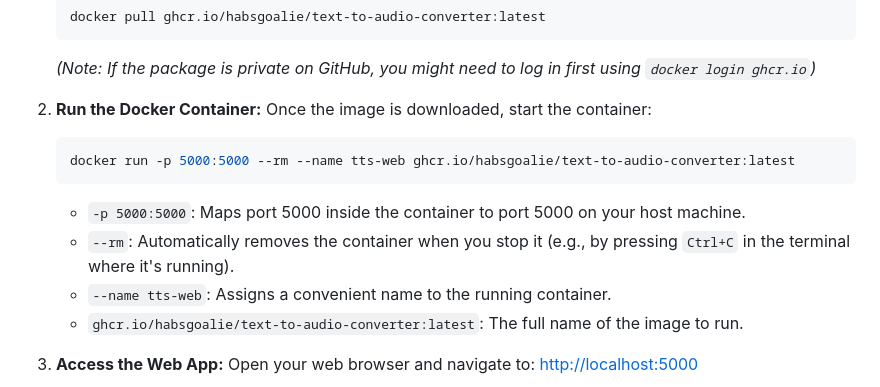
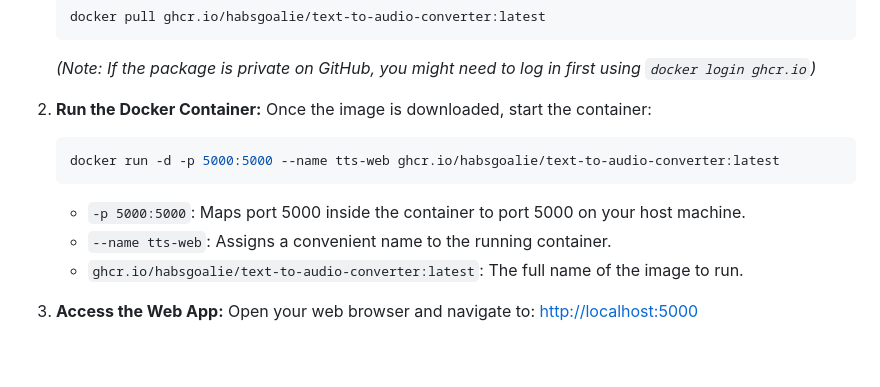
Before and after one commit to habsgoalie/text-to-audio-converter, a Markdown page: readme.md, the part around the change. Rendered like a GitHub page; blank space fills up the shorter version.

````diff
--- a/readme.md
+++ b/readme.md
@@ -28,10 +28,9 @@ This is the easiest way to run the application, as it uses the pre-built image d
 
 2.  **Run the Docker Container:** Once the image is downloaded, start the container:
     ```bash
-    docker run -p 5000:5000 --rm --name tts-web ghcr.io/habsgoalie/text-to-audio-converter:latest
+    docker run -d -p 5000:5000 --name tts-web ghcr.io/habsgoalie/text-to-audio-converter:latest
     ```
     * `-p 5000:5000`: Maps port 5000 inside the container to port 5000 on your host machine.
-    * `--rm`: Automatically removes the container when you stop it (e.g., by pressing `Ctrl+C` in the terminal where it's running).
     * `--name tts-web`: Assigns a convenient name to the running container.
     * `ghcr.io/habsgoalie/text-to-audio-converter:latest`: The full name of the image to run.
 
````
